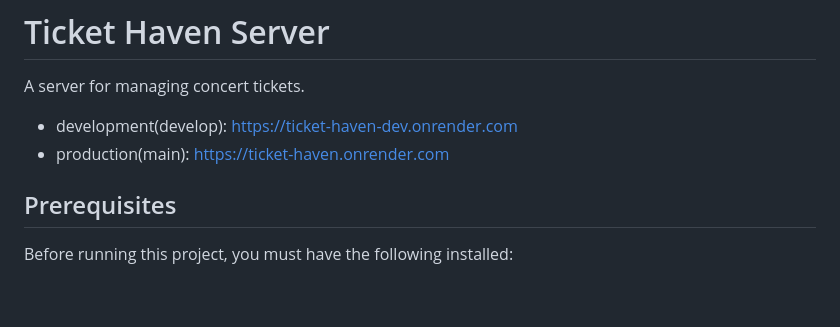
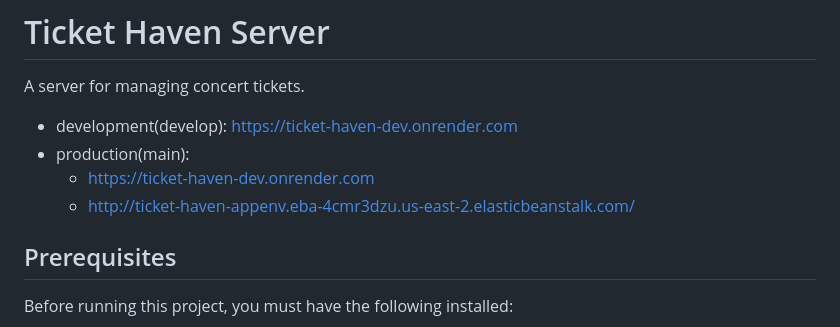
Before and after one commit to yeha98555/ticket-haven-server, a Markdown page: README.md, the part around the change. GitHub-like rendering; blank space fills up the shorter version.

Commit message:
docs: Update website url into README.md

```diff
--- a/README.md
+++ b/README.md
@@ -3,7 +3,9 @@
 # Ticket Haven Server
 A server for managing concert tickets.
 - development(develop): https://ticket-haven-dev.onrender.com
-- production(main): https://ticket-haven.onrender.com
+- production(main):
+  - https://ticket-haven-dev.onrender.com
+  - http://ticket-haven-appenv.eba-4cmr3dzu.us-east-2.elasticbeanstalk.com/
 
 ## Prerequisites
 Before running this project, you must have the following installed:
```
